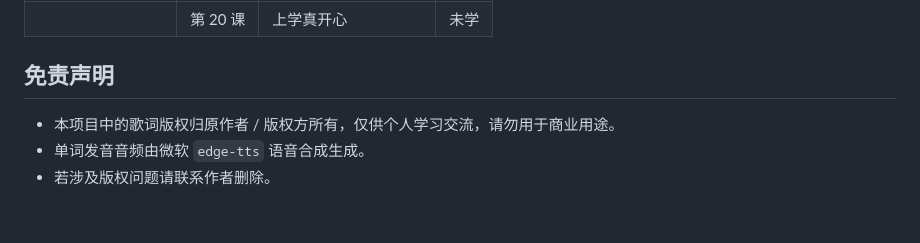
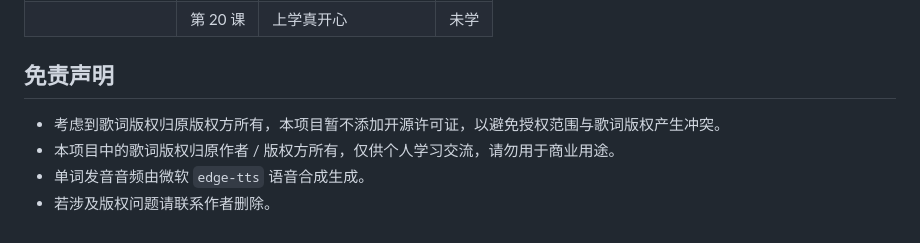
Before and after one commit to NakayamaFesta/popipa-tango-dreamer, a Markdown page: README.md, the part around the change. Rendered like a GitHub page.

Commit message:
docs: 免责声明补充暂不添加许可证说明

```diff
--- a/README.md
+++ b/README.md
@@ -130,6 +130,7 @@
 
 ## 免责声明
 
+- 考虑到歌词版权归原版权方所有，本项目暂不添加开源许可证，以避免授权范围与歌词版权产生冲突。
 - 本项目中的歌词版权归原作者 / 版权方所有，仅供个人学习交流，请勿用于商业用途。
 - 单词发音音频由微软 `edge-tts` 语音合成生成。
 - 若涉及版权问题请联系作者删除。
```
